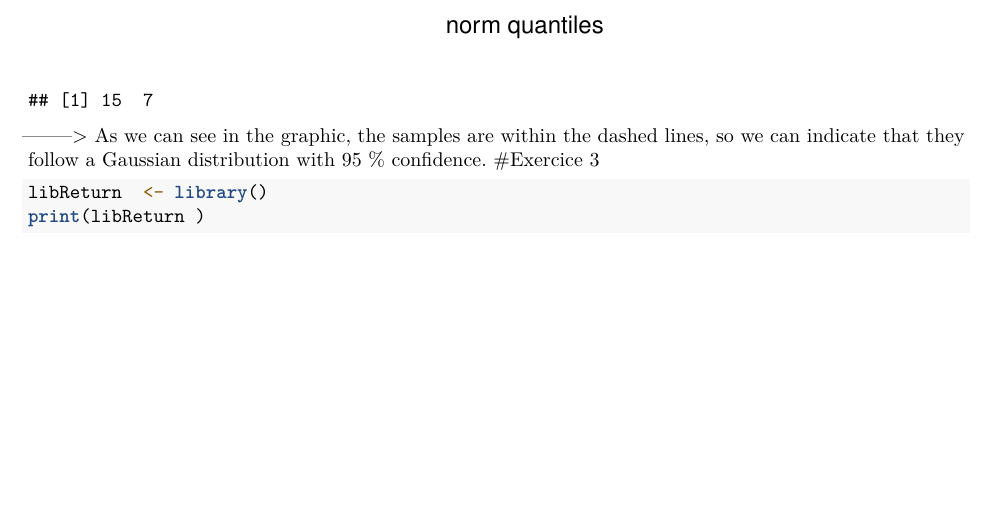
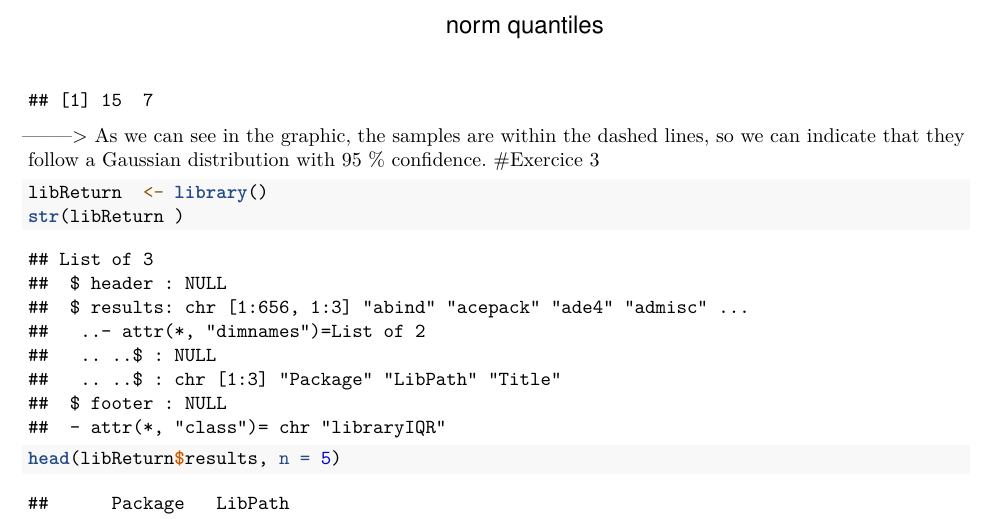
Before and after one commit to sofiamab/SolucionesTema1, an R Markdown document (BoletinTema1ALUMNO.Rmd): part of page 6 of 7 before the commit and part of page 6 of 8 after it, cut so that both start at the same text, the shorter picture padded with empty space. Rendered offline with R 4.5, knitr and Pandoc, then LaTeX, with nearby package versions; common packages that the code uses without loading them are loaded.

Commit message:
Question 3 section b

````diff
--- a/BoletinTema1ALUMNO.Rmd
+++ b/BoletinTema1ALUMNO.Rmd
@@ -131,7 +131,9 @@ we can indicate that they follow a Gaussian distribution with 95 % confidence.
 #Exercice 3
 ```{r}
 libReturn  <- library()
-print(libReturn )
+str(libReturn )
+
+head(libReturn$results, n = 5)
 ```
 
 #Exercice 4
````
